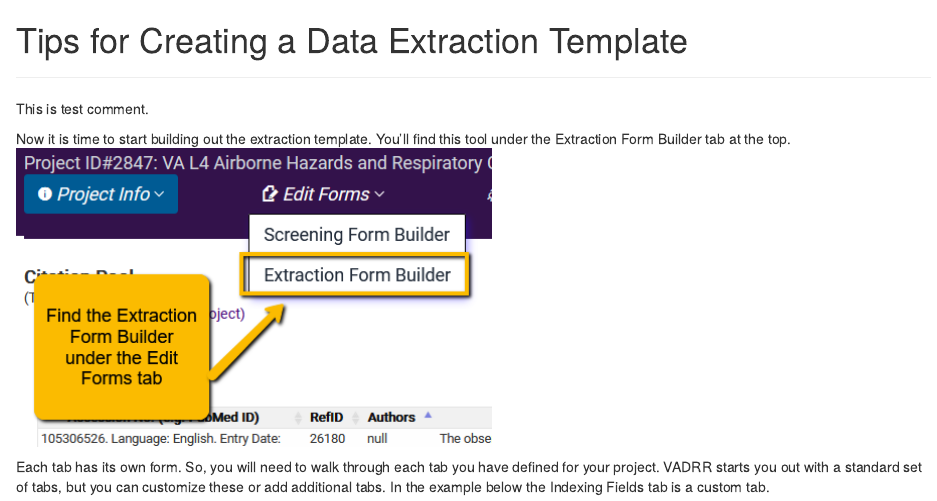
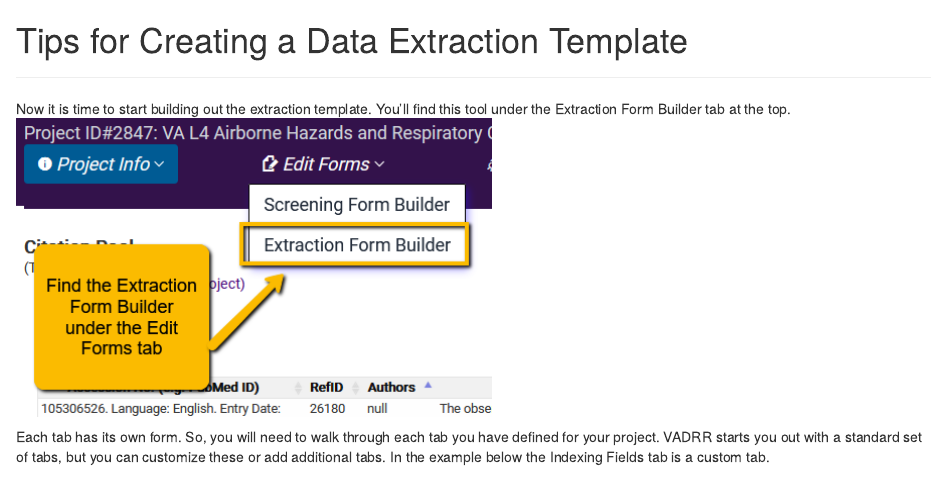
Before and after one commit to HOME-LEAP/VADRR-Manual, an R Markdown document (05-template.Rmd): the page in a window 1100 px wide, from its top. Rendered offline with R 4.5, knitr and Pandoc, with nearby package versions; drawn as R Markdown's standard HTML page in place of the format the file asks for.

Commit message:
Remove test comment

```diff
--- a/05-template.Rmd
+++ b/05-template.Rmd
@@ -1,8 +1,6 @@
 # Tips for Creating a Data Extraction Template {#template}
 
 ---
-
- This is test comment.
 
 Now it is time to start building out the extraction template. You’ll find this tool under the Extraction Form Builder tab at the top.
 <img src="_figs/5.1-extraction-form-builder-link.png">
```
Also changed, not shown: docs/05-template.md, docs/06-test.md (deleted), docs/06-test_chapter.md (deleted), docs/search.json, 2 other files.
